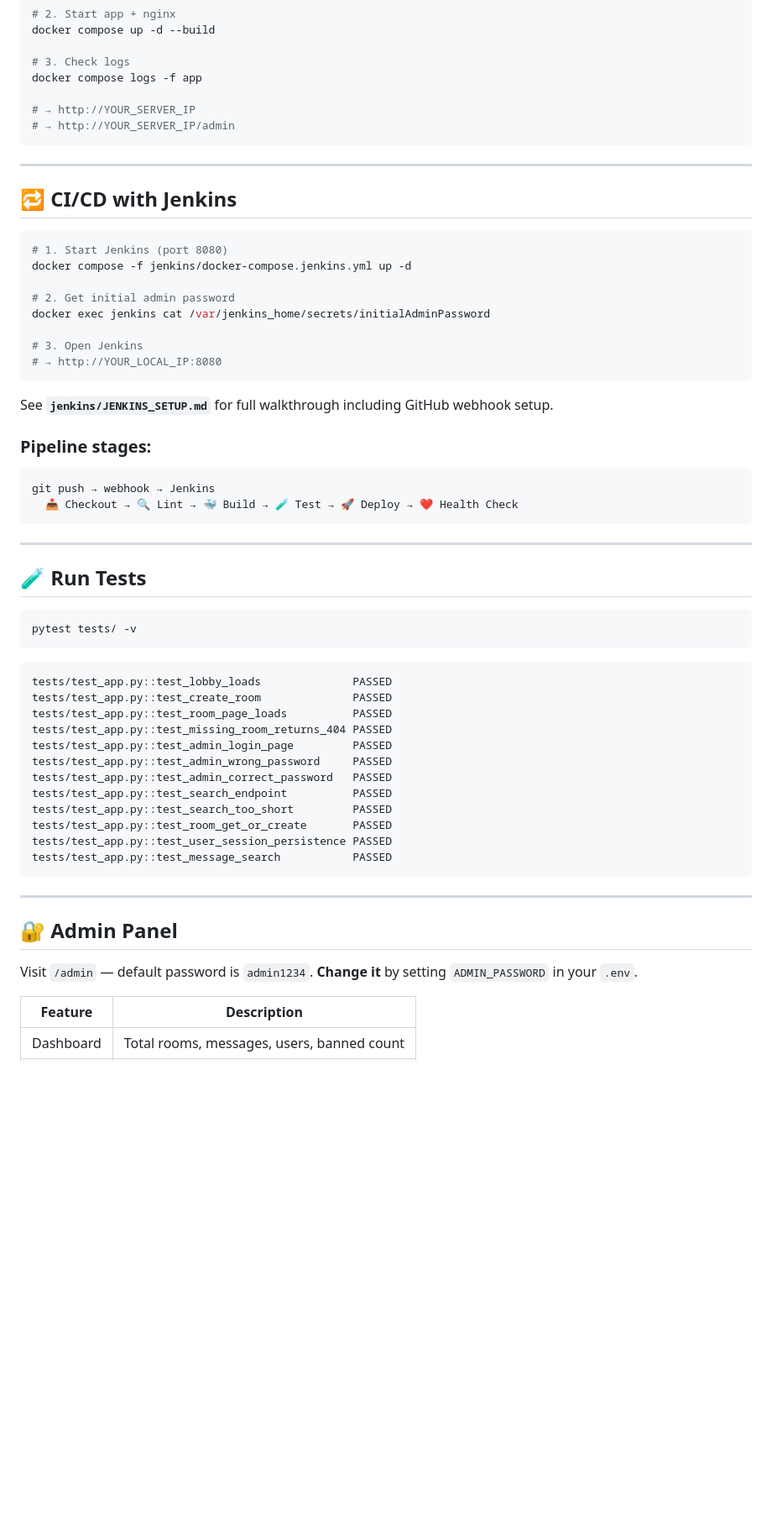
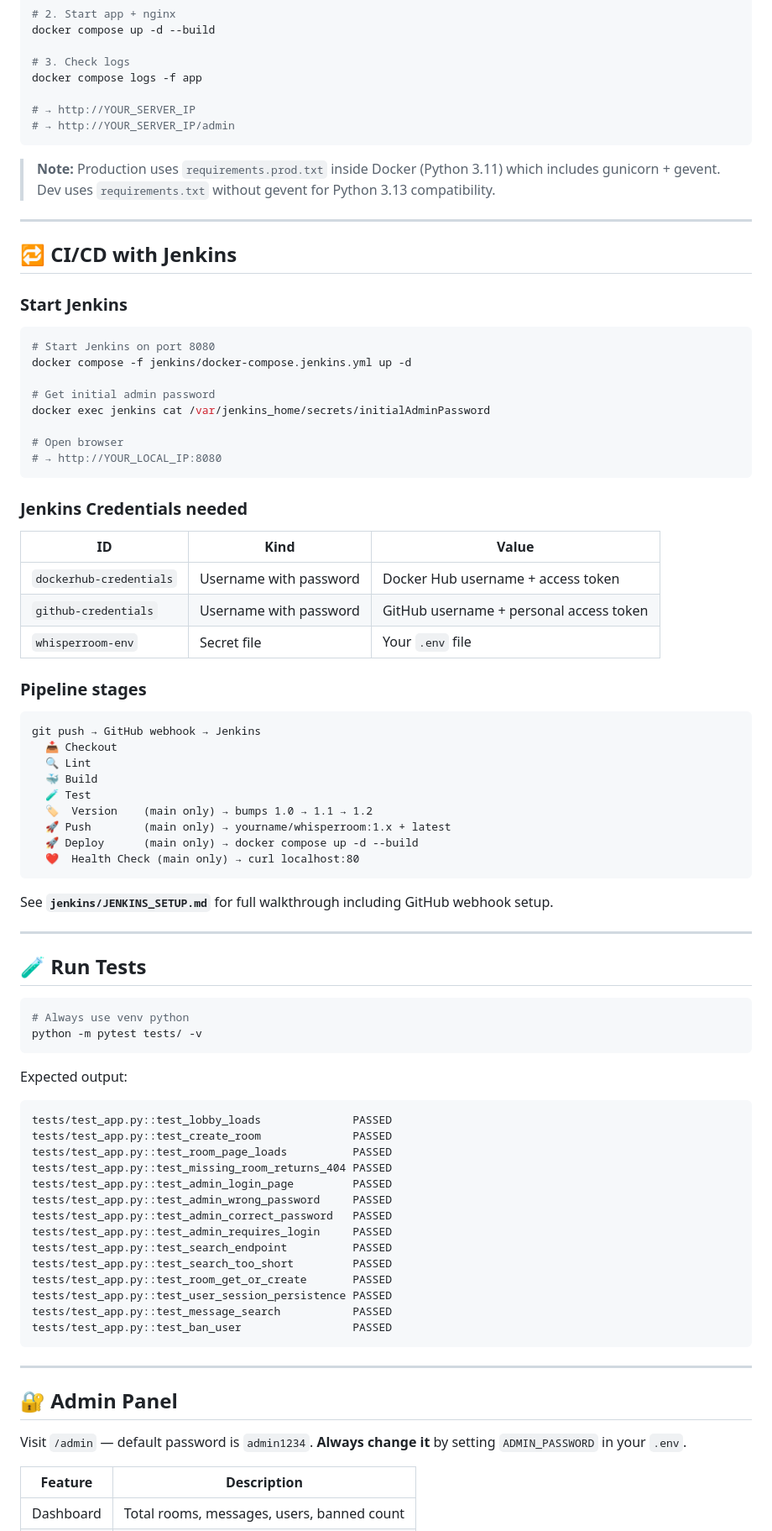
Before and after one commit to AramEvin/whisperroom, a Markdown page: README.md, the part around one of its changes. Shown at 84% size. GitHub-like rendering; blank space fills up the shorter version.

Commit message:
docs: update README with nginx Dockerfile, credentials, Docker Hub, rollback

````diff
--- a/README.md
+++ b/README.md
@@ -131,37 +135,59 @@ docker compose logs -f app
 # → http://YOUR_SERVER_IP/admin
 ```
 
+> **Note:** Production uses `requirements.prod.txt` inside Docker (Python 3.11) which includes gunicorn + gevent. Dev uses `requirements.txt` without gevent for Python 3.13 compatibility.
+
 ---
 
 ## 🔁 CI/CD with Jenkins
 
+### Start Jenkins
+
 ```bash
-# 1. Start Jenkins (port 8080)
+# Start Jenkins on port 8080
 docker compose -f jenkins/docker-compose.jenkins.yml up -d
 
-# 2. Get initial admin password
+# Get initial admin password
 docker exec jenkins cat /var/jenkins_home/secrets/initialAdminPassword
 
-# 3. Open Jenkins
+# Open browser
 # → http://YOUR_LOCAL_IP:8080
 ```
 
+### Jenkins Credentials needed
+
+| ID | Kind | Value |
+|---|---|---|
+| `dockerhub-credentials` | Username with password | Docker Hub username + access token |
+| `github-credentials` | Username with password | GitHub username + personal access token |
+| `whisperroom-env` | Secret file | Your `.env` file |
+
+### Pipeline stages
+
+```
+git push → GitHub webhook → Jenkins
+  📥 Checkout
+  🔍 Lint
+  🐳 Build
+  🧪 Test
+  🏷️  Version    (main only) → bumps 1.0 → 1.1 → 1.2
+  🚀 Push        (main only) → yourname/whisperroom:1.x + latest
+  🚀 Deploy      (main only) → docker compose up -d --build
+  ❤️  Health Check (main only) → curl localhost:80
+```
+
 See **`jenkins/JENKINS_SETUP.md`** for full walkthrough including GitHub webhook setup.
-
-### Pipeline stages:
-```
-git push → webhook → Jenkins
-  📥 Checkout → 🔍 Lint → 🐳 Build → 🧪 Test → 🚀 Deploy → ❤️ Health Check
-```
 
 ---
 
 ## 🧪 Run Tests
 
 ```bash
-pytest tests/ -v
+# Always use venv python
+python -m pytest tests/ -v
 ```
 
+Expected output:
 ```
 tests/test_app.py::test_lobby_loads              PASSED
 tests/test_app.py::test_create_room              PASSED
@@ -170,11 +196,13 @@ tests/test_app.py::test_missing_room_returns_404 PASSED
 tests/test_app.py::test_admin_login_page         PASSED
 tests/test_app.py::test_admin_wrong_password     PASSED
 tests/test_app.py::test_admin_correct_password   PASSED
+tests/test_app.py::test_admin_requires_login     PASSED
 tests/test_app.py::test_search_endpoint          PASSED
 tests/test_app.py::test_search_too_short         PASSED
 tests/test_app.py::test_room_get_or_create       PASSED
 tests/test_app.py::test_user_session_persistence PASSED
 tests/test_app.py::test_message_search           PASSED
+tests/test_app.py::test_ban_user                 PASSED
 ```
 
 ---
@@ -182,7 +210,7 @@ tests/test_app.py::test_message_search           PASSED
 ## 🔐 Admin Panel
 
 Visit `/admin` — default password is `admin1234`.
-**Change it** by setting `ADMIN_PASSWORD` in your `.env`.
+**Always change it** by setting `ADMIN_PASSWORD` in your `.env`.
 
 | Feature | Description |
 |---|---|
````
Also changed, not shown: other parts of README.md (+53 -17 lines).
